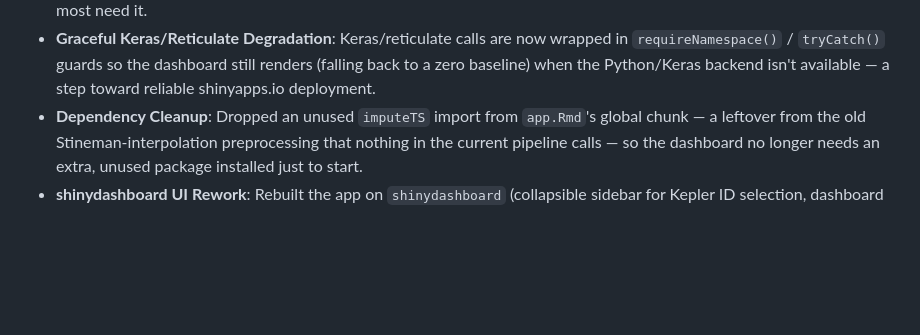
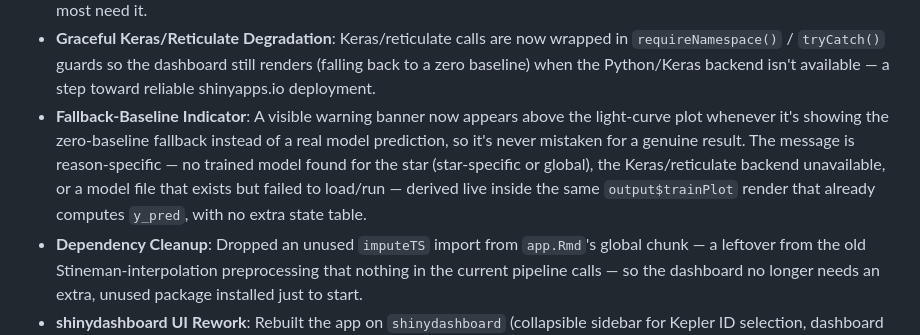
Before and after one commit to SNaveenMathew/Unsupervised-Exoplanet, a Markdown page: README.md, the part around the change. Rendered like a GitHub page; blank space fills up the shorter version.

Commit message:
docs: document the new fallback-baseline indicator for light-curve plots in README

```diff
--- a/README.md
+++ b/README.md
@@ -51,6 +51,7 @@ There were several constraints during the execution of the project: in terms of
 - **Global Model Fallback + `test_idx` Cache**: When a star has no dedicated `.hdf5` model, inference now falls back to a shared `global_conv1d_autoencoder.hdf5`. Model-detected candidate windows are persisted once per star into a new `test_idx` table and reused across sessions instead of being recomputed on every view; per-user overrides still live in `user_star`.
 - **Thompson-Sampling Bandit Star Selector**: Added a live "Suggest Next Star" button (plus a sidebar priority badge) that recommends which star most needs another tagger, computed on demand from `user_star` and `test_idx` — no separate bandit-state table required. Each star is modeled as a Beta-Bernoulli arm whose "reward" is *disagreement* among taggers: stars with zero human tags get an uninformative Beta(1, 1) prior, stars with two or more taggers use the mean pairwise IoU (interval overlap) between their saved windows, and stars with exactly one tagger fall back to comparing that tagger against the model's own `test_idx` detection as a weaker second opinion. Thompson Sampling — drawing a fresh posterior sample per star on every request — was chosen over epsilon-greedy/UCB1 specifically because this is a multi-user dashboard: UCB1 is deterministic, so every concurrent session would get funneled to the exact same star, and epsilon-greedy can't tell "unlabeled" apart from "already agreed on." Random posterior draws naturally spread concurrent taggers across several high-priority stars while still concentrating attention on the ones that most need it.
 - **Graceful Keras/Reticulate Degradation**: Keras/reticulate calls are now wrapped in `requireNamespace()` / `tryCatch()` guards so the dashboard still renders (falling back to a zero baseline) when the Python/Keras backend isn't available — a step toward reliable shinyapps.io deployment.
+- **Fallback-Baseline Indicator**: A visible warning banner now appears above the light-curve plot whenever it's showing the zero-baseline fallback instead of a real model prediction, so it's never mistaken for a genuine result. The message is reason-specific — no trained model found for the star (star-specific or global), the Keras/reticulate backend unavailable, or a model file that exists but failed to load/run — derived live inside the same `output$trainPlot` render that already computes `y_pred`, with no extra state table.
 - **Dependency Cleanup**: Dropped an unused `imputeTS` import from `app.Rmd`'s global chunk — a leftover from the old Stineman-interpolation preprocessing that nothing in the current pipeline calls — so the dashboard no longer needs an extra, unused package installed just to start.
 - **shinydashboard UI Rework**: Rebuilt the app on `shinydashboard` (collapsible sidebar for Kepler ID selection, dashboard header with a GitHub link) with `shinyBS` tooltips on every toolbar control.
 
```
